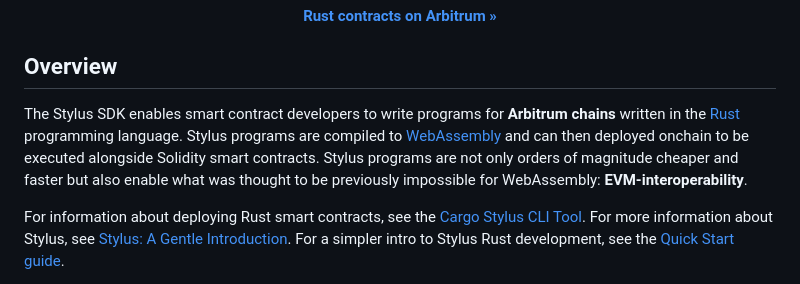
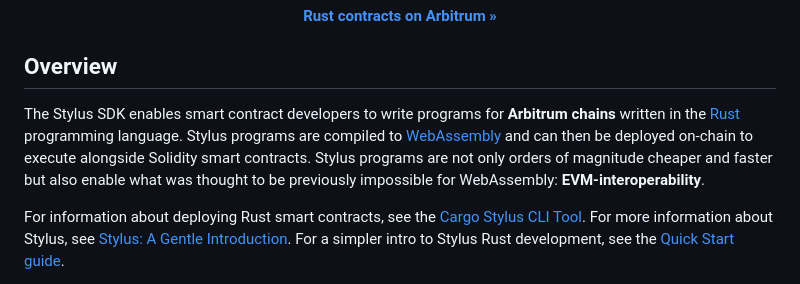
Before and after one commit to OffchainLabs/stylus-sdk-rs, a Markdown page: README.md, the part around the change. Drawn GitHub-style.

Commit message:
docs: improve grammar
There was a missing "be" so I correct the grammar in this sentence.

```diff
--- a/README.md
+++ b/README.md
@@ -14,7 +14,7 @@
 
 ## Overview
 
-The Stylus SDK enables smart contract developers to write programs for **Arbitrum chains** written in the [Rust](https://www.rust-lang.org/tools/install) programming language. Stylus programs are compiled to [WebAssembly](https://webassembly.org/) and can then deployed onchain to be executed alongside Solidity smart contracts. Stylus programs are not only orders of magnitude cheaper and faster but also enable what was thought to be previously impossible for WebAssembly: **EVM-interoperability**.
+The Stylus SDK enables smart contract developers to write programs for **Arbitrum chains** written in the [Rust](https://www.rust-lang.org/tools/install) programming language. Stylus programs are compiled to [WebAssembly](https://webassembly.org/) and can then be deployed on-chain to execute alongside Solidity smart contracts. Stylus programs are not only orders of magnitude cheaper and faster but also enable what was thought to be previously impossible for WebAssembly: **EVM-interoperability**.
 
 For information about deploying Rust smart contracts, see the [Cargo Stylus CLI Tool](CargoStylus). For more information about Stylus, see [Stylus: A Gentle Introduction](https://docs.arbitrum.io/stylus/stylus-gentle-introduction). For a simpler intro to Stylus Rust development, see the [Quick Start guide](https://docs.arbitrum.io/stylus/stylus-quickstart).
 
```
